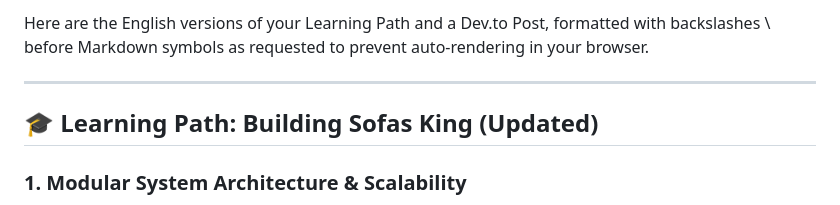
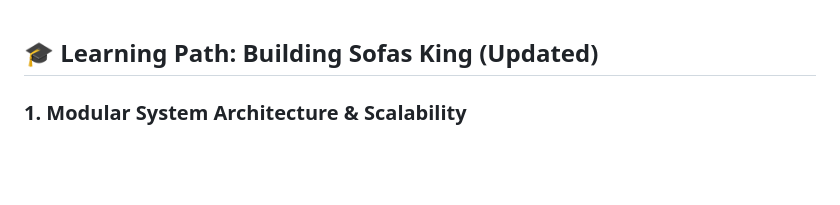
Before and after one commit to Duc-tech-hub/Sofas-king, a Markdown page: LEARN.md, the part around the change. GitHub-like rendering; blank space fills up the shorter version.

```diff
--- a/LEARN.md
+++ b/LEARN.md
@@ -1,7 +1,3 @@
-Here are the English versions of your Learning Path and a Dev.to Post, formatted with backslashes \ before Markdown symbols as requested to prevent auto-rendering in your browser.
-
----
-
 ## 🎓 Learning Path: Building Sofas King (Updated)
 
 ### 1. Modular System Architecture & Scalability
```
